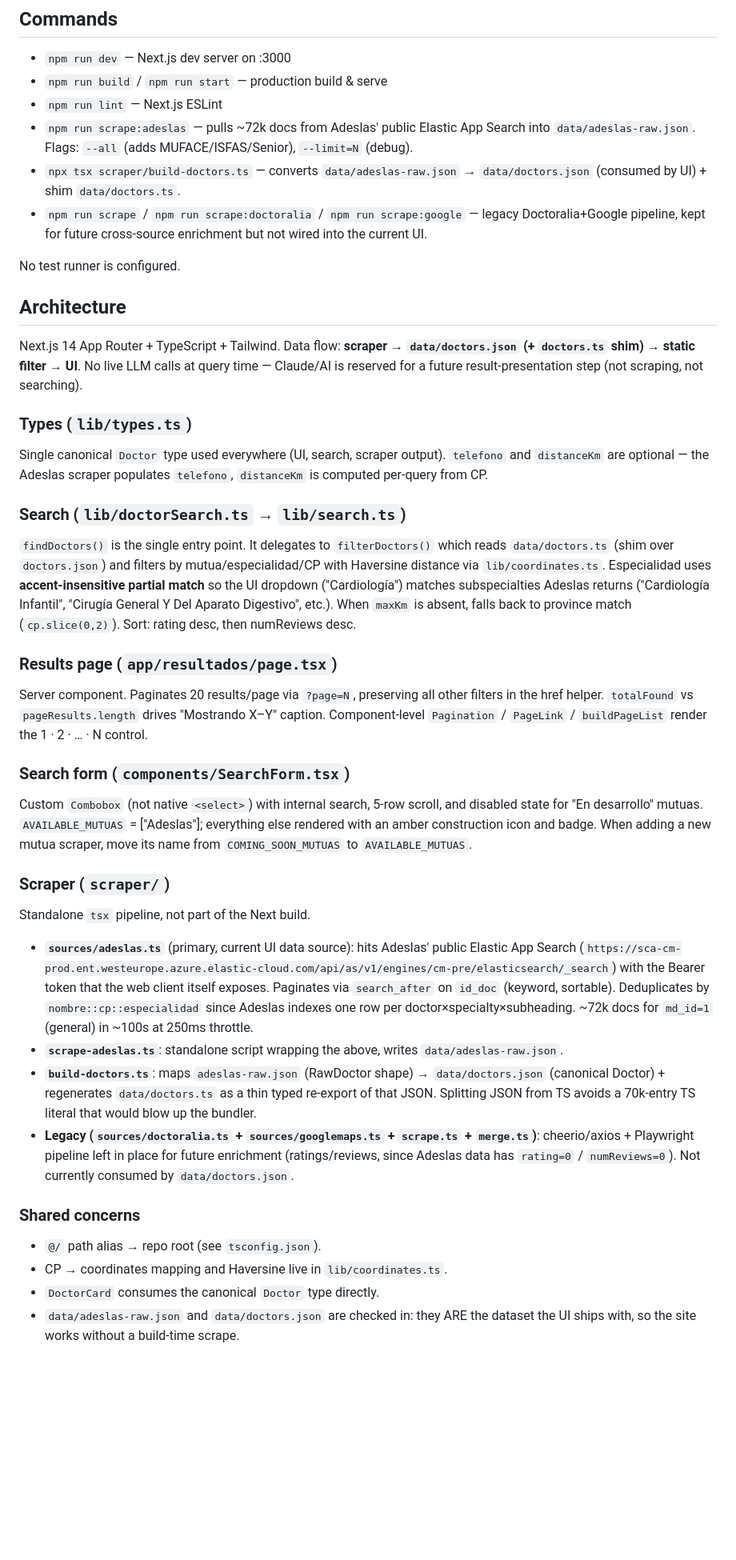
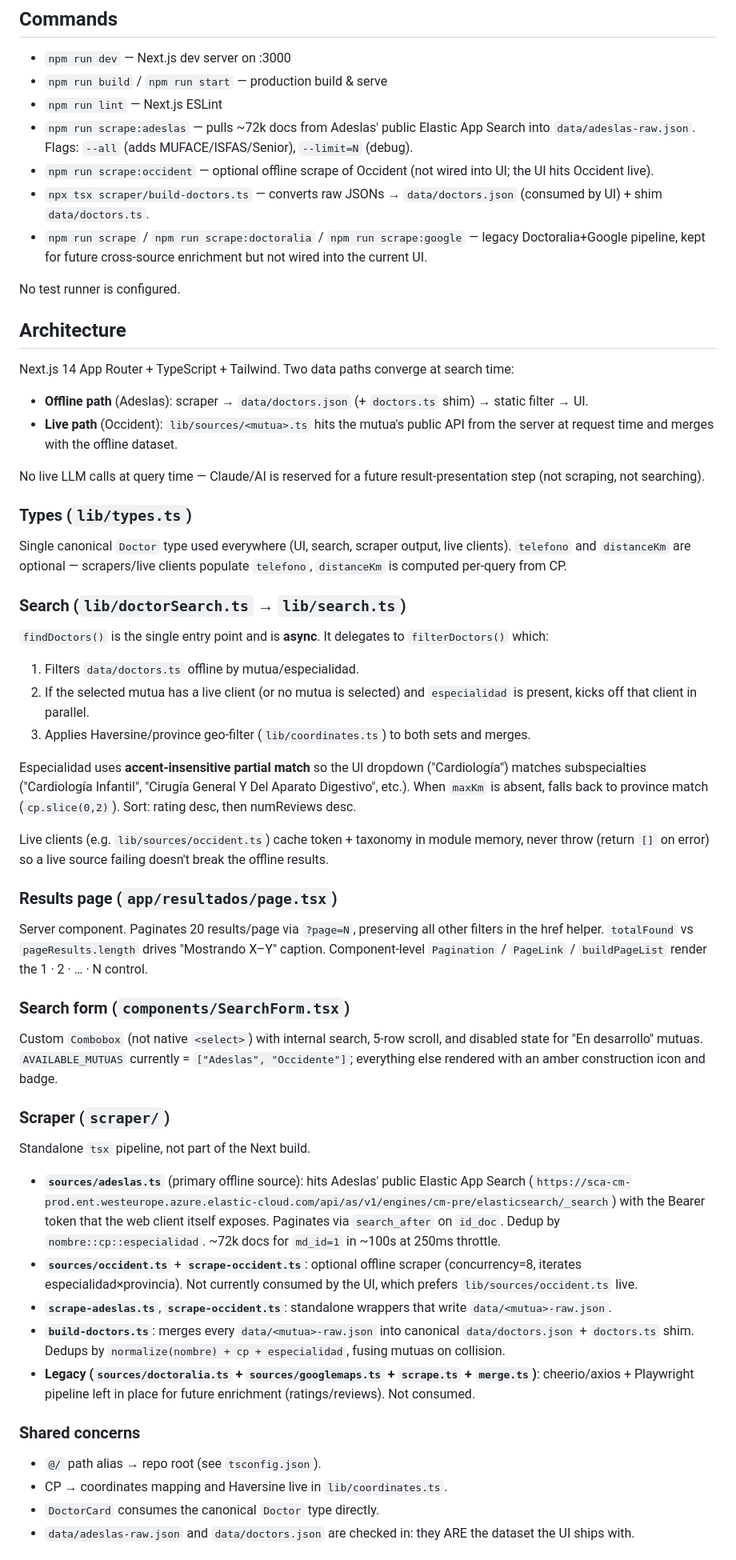
Before and after one commit to robotcop0/buscador-medicos, a Markdown page: CLAUDE.md, the part around one of its changes. Shown at 80% size. GitHub-like rendering; blank space fills up the shorter version.

```diff
--- a/CLAUDE.md
+++ b/CLAUDE.md
@@ -8,38 +8,52 @@ This file provides guidance to Claude Code (claude.ai/code) when working with co
 - `npm run build` / `npm run start` — production build & serve
 - `npm run lint` — Next.js ESLint
 - `npm run scrape:adeslas` — pulls ~72k docs from Adeslas' public Elastic App Search into `data/adeslas-raw.json`. Flags: `--all` (adds MUFACE/ISFAS/Senior), `--limit=N` (debug).
-- `npx tsx scraper/build-doctors.ts` — converts `data/adeslas-raw.json` → `data/doctors.json` (consumed by UI) + shim `data/doctors.ts`.
+- `npm run scrape:occident` — optional offline scrape of Occident (not wired into UI; the UI hits Occident live).
+- `npx tsx scraper/build-doctors.ts` — converts raw JSONs → `data/doctors.json` (consumed by UI) + shim `data/doctors.ts`.
 - `npm run scrape` / `npm run scrape:doctoralia` / `npm run scrape:google` — legacy Doctoralia+Google pipeline, kept for future cross-source enrichment but not wired into the current UI.
 
 No test runner is configured.
 
 ## Architecture
 
-Next.js 14 App Router + TypeScript + Tailwind. Data flow: **scraper → `data/doctors.json` (+ `doctors.ts` shim) → static filter → UI**. No live LLM calls at query time — Claude/AI is reserved for a future result-presentation step (not scraping, not searching).
+Next.js 14 App Router + TypeScript + Tailwind. Two data paths converge at search time:
+
+- **Offline path** (Adeslas): scraper → `data/doctors.json` (+ `doctors.ts` shim) → static filter → UI.
+- **Live path** (Occident): `lib/sources/<mutua>.ts` hits the mutua's public API from the server at request time and merges with the offline dataset.
+
+No live LLM calls at query time — Claude/AI is reserved for a future result-presentation step (not scraping, not searching).
 
 ### Types (`lib/types.ts`)
-Single canonical `Doctor` type used everywhere (UI, search, scraper output). `telefono` and `distanceKm` are optional — the Adeslas scraper populates `telefono`, `distanceKm` is computed per-query from CP.
+Single canonical `Doctor` type used everywhere (UI, search, scraper output, live clients). `telefono` and `distanceKm` are optional — scrapers/live clients populate `telefono`, `distanceKm` is computed per-query from CP.
 
 ### Search (`lib/doctorSearch.ts` → `lib/search.ts`)
-`findDoctors()` is the single entry point. It delegates to `filterDoctors()` which reads `data/doctors.ts` (shim over `doctors.json`) and filters by mutua/especialidad/CP with Haversine distance via `lib/coordinates.ts`. Especialidad uses **accent-insensitive partial match** so the UI dropdown ("Cardiología") matches subspecialties Adeslas returns ("Cardiología Infantil", "Cirugía General Y Del Aparato Digestivo", etc.). When `maxKm` is absent, falls back to province match (`cp.slice(0,2)`). Sort: rating desc, then numReviews desc.
+`findDoctors()` is the single entry point and is **async**. It delegates to `filterDoctors()` which:
+1. Filters `data/doctors.ts` offline by mutua/especialidad.
+2. If the selected mutua has a live client (or no mutua is selected) and `especialidad` is present, kicks off that client in parallel.
+3. Applies Haversine/province geo-filter (`lib/coordinates.ts`) to both sets and merges.
+
+Especialidad uses **accent-insensitive partial match** so the UI dropdown ("Cardiología") matches subspecialties ("Cardiología Infantil", "Cirugía General Y Del Aparato Digestivo", etc.). When `maxKm` is absent, falls back to province match (`cp.slice(0,2)`). Sort: rating desc, then numReviews desc.
+
+Live clients (e.g. `lib/sources/occident.ts`) cache token + taxonomy in module memory, never throw (return `[]` on error) so a live source failing doesn't break the offline results.
 
 ### Results page (`app/resultados/page.tsx`)
 Server component. Paginates 20 results/page via `?page=N`, preserving all other filters in the href helper. `totalFound` vs `pageResults.length` drives "Mostrando X–Y" caption. Component-level `Pagination` / `PageLink` / `buildPageList` render the 1 · 2 · … · N control.
 
 ### Search form (`components/SearchForm.tsx`)
-Custom `Combobox` (not native `<select>`) with internal search, 5-row scroll, and disabled state for "En desarrollo" mutuas. `AVAILABLE_MUTUAS` = ["Adeslas"]; everything else rendered with an amber construction icon and badge. When adding a new mutua scraper, move its name from `COMING_SOON_MUTUAS` to `AVAILABLE_MUTUAS`.
+Custom `Combobox` (not native `<select>`) with internal search, 5-row scroll, and disabled state for "En desarrollo" mutuas. `AVAILABLE_MUTUAS` currently = `["Adeslas", "Occidente"]`; everything else rendered with an amber construction icon and badge.
 
 ### Scraper (`scraper/`)
 Standalone `tsx` pipeline, not part of the Next build.
 
-- **`sources/adeslas.ts`** (primary, current UI data source): hits Adeslas' public Elastic App Search (`https://sca-cm-prod.ent.westeurope.azure.elastic-cloud.com/api/as/v1/engines/cm-pre/elasticsearch/_search`) with the Bearer token that the web client itself exposes. Paginates via `search_after` on `id_doc` (keyword, sortable). Deduplicates by `nombre::cp::especialidad` since Adeslas indexes one row per doctor×specialty×subheading. ~72k docs for `md_id=1` (general) in ~100s at 250ms throttle.
-- **`scrape-adeslas.ts`**: standalone script wrapping the above, writes `data/adeslas-raw.json`.
-- **`build-doctors.ts`**: maps `adeslas-raw.json` (RawDoctor shape) → `data/doctors.json` (canonical Doctor) + regenerates `data/doctors.ts` as a thin typed re-export of that JSON. Splitting JSON from TS avoids a 70k-entry TS literal that would blow up the bundler.
-- **Legacy (`sources/doctoralia.ts` + `sources/googlemaps.ts` + `scrape.ts` + `merge.ts`)**: cheerio/axios + Playwright pipeline left in place for future enrichment (ratings/reviews, since Adeslas data has `rating=0` / `numReviews=0`). Not currently consumed by `data/doctors.json`.
+- **`sources/adeslas.ts`** (primary offline source): hits Adeslas' public Elastic App Search (`https://sca-cm-prod.ent.westeurope.azure.elastic-cloud.com/api/as/v1/engines/cm-pre/elasticsearch/_search`) with the Bearer token that the web client itself exposes. Paginates via `search_after` on `id_doc`. Dedup by `nombre::cp::especialidad`. ~72k docs for `md_id=1` in ~100s at 250ms throttle.
+- **`sources/occident.ts`** + **`scrape-occident.ts`**: optional offline scraper (concurrency=8, iterates especialidad×provincia). Not currently consumed by the UI, which prefers `lib/sources/occident.ts` live.
+- **`scrape-adeslas.ts`**, **`scrape-occident.ts`**: standalone wrappers that write `data/<mutua>-raw.json`.
+- **`build-doctors.ts`**: merges every `data/<mutua>-raw.json` into canonical `data/doctors.json` + `doctors.ts` shim. Dedups by `normalize(nombre) + cp + especialidad`, fusing mutuas on collision.
+- **Legacy (`sources/doctoralia.ts` + `sources/googlemaps.ts` + `scrape.ts` + `merge.ts`)**: cheerio/axios + Playwright pipeline left in place for future enrichment (ratings/reviews). Not consumed.
 
 ### Shared concerns
 - `@/` path alias → repo root (see `tsconfig.json`).
 - CP → coordinates mapping and Haversine live in `lib/coordinates.ts`.
 - `DoctorCard` consumes the canonical `Doctor` type directly.
-- `data/adeslas-raw.json` and `data/doctors.json` are checked in: they ARE the dataset the UI ships with, so the site works without a build-time scrape.
+- `data/adeslas-raw.json` and `data/doctors.json` are checked in: they ARE the dataset the UI ships with.
 
```
Also changed, not shown: other parts of CLAUDE.md (+46 -5 lines).
